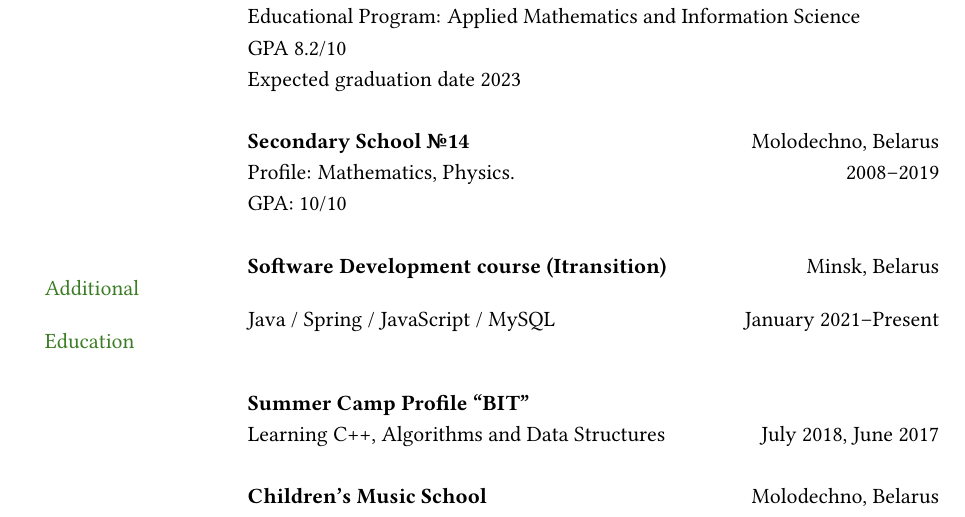
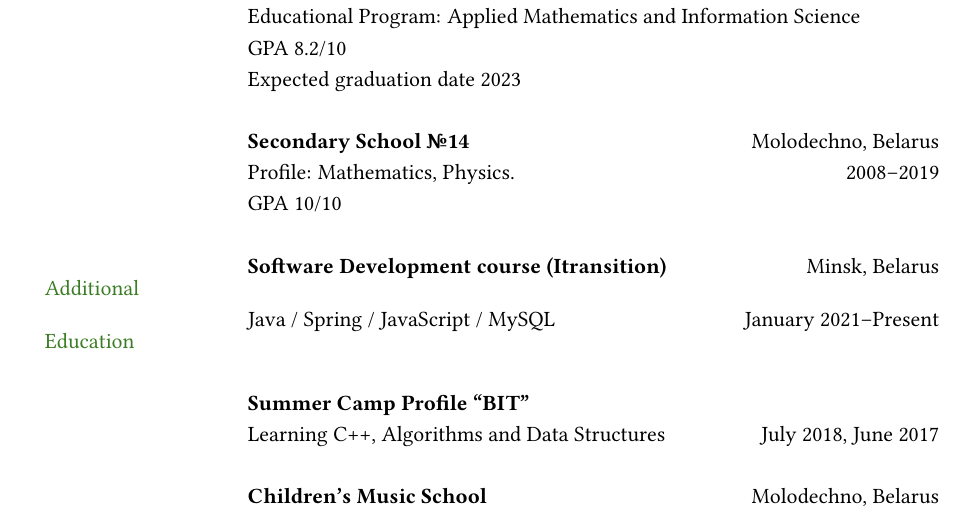
Before and after one commit to shelengovskaya/CV, a LaTeX CV (resume/main.tex): part of page 1 of 2, cut so that both start at the same text. Compiled offline with pdfLaTeX.

Commit message:
Update main.tex

```diff
--- a/resume/main.tex
+++ b/resume/main.tex
@@ -78,7 +78,7 @@ education while gaining valuable work experience in a team. \\
 
 & \textbf{Secondary School №14} \hfill Molodechno, Belarus \\
 & Profile: Mathematics, Physics. \hfill 2008--2019\\
-& GPA: 10/10 \\
+& GPA 10/10 \\
 & \\
 
 
```
